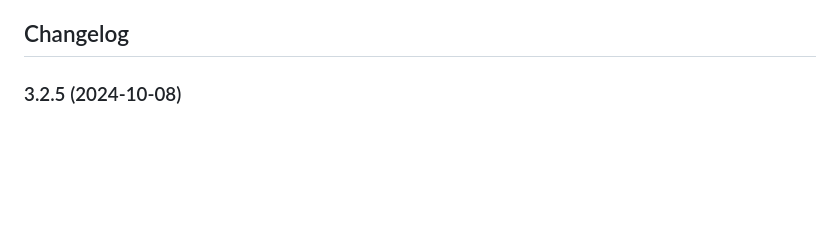
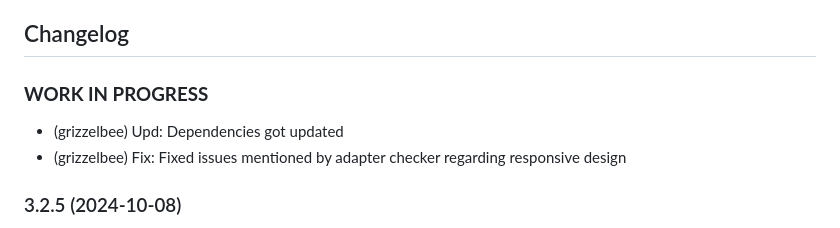
Before and after one commit to Grizzelbee/ioBroker.dysonairpurifier, a Markdown page: README.md, the part around the change. Rendered like a GitHub page; blank space fills up the shorter version.

Commit message:
work in progress

```diff
--- a/README.md
+++ b/README.md
@@ -187,6 +187,11 @@ This is nice to know because the devices usually send (at least mine do) their s
   - In other cases it has been an IP/DNS issue. Resetting the DHCP/DNS server (router) solved the issue.
 
 ## Changelog
+
+### **WORK IN PROGRESS**
+- (grizzelbee) Upd: Dependencies got updated
+- (grizzelbee) Fix: Fixed issues mentioned by adapter checker regarding responsive design
+
 ### 3.2.5 (2024-10-08)
 - (grizzelbee) Upd: Dependencies got updated
 - (grizzelbee) Fix: Fixed GUI issues
```
